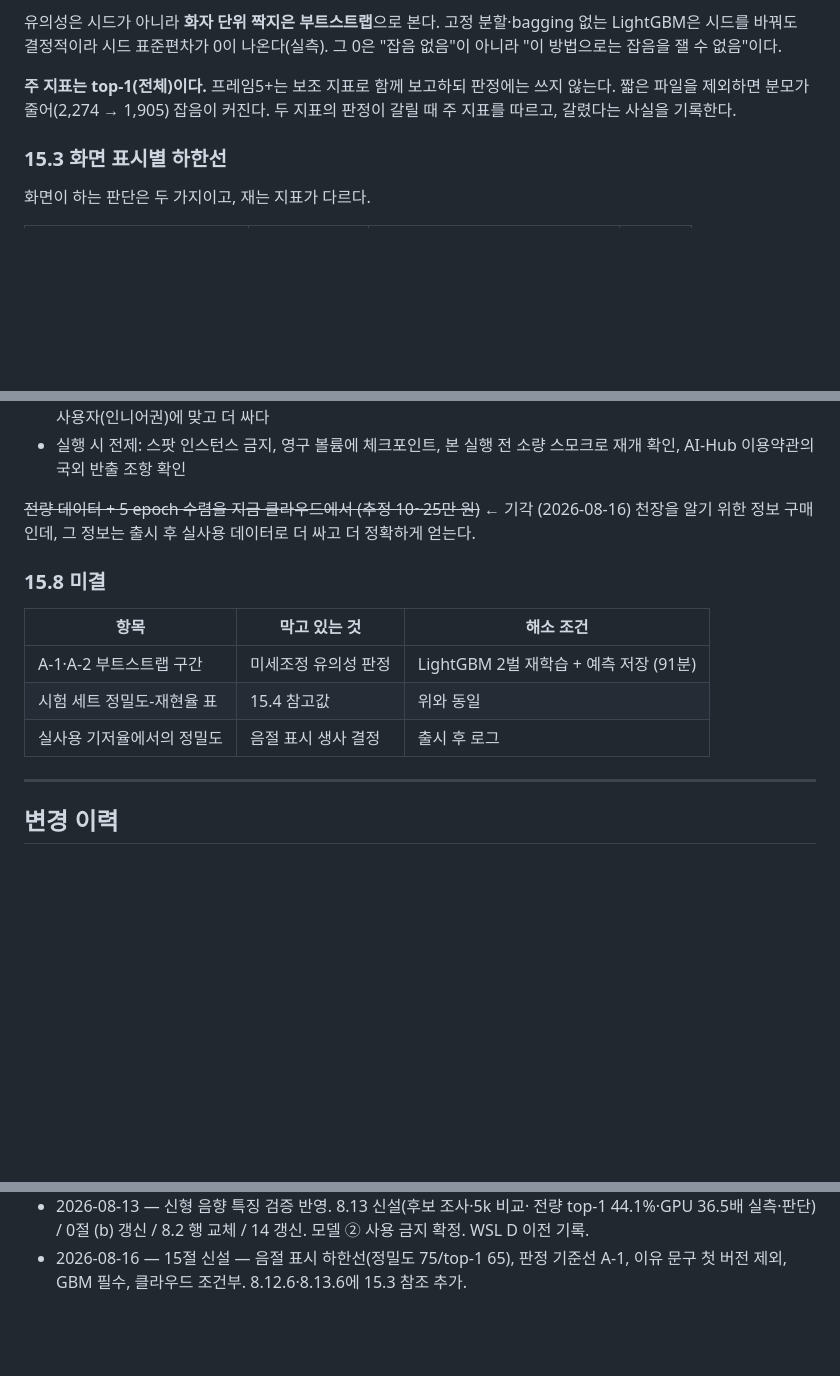
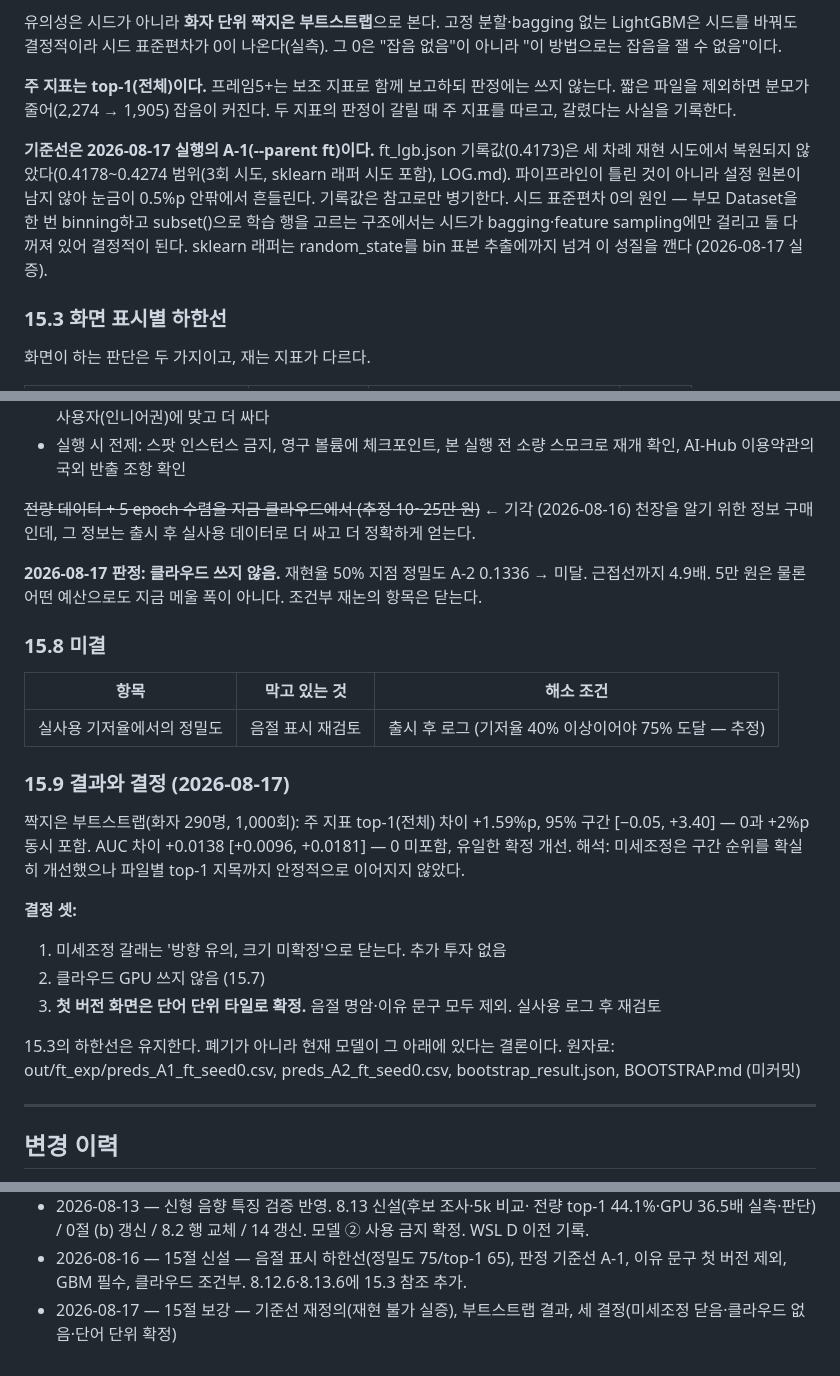
Before and after one commit to cura4world/naruve-ganada, a Markdown page: DECISIONS.md, 3 parts joined by grey strips. Drawn GitHub-style; blank space fills up the shorter version.

Commit message:
decisions: 15절 보강 — 기준선 재정의와 부트스트랩 판정 (2026-08-17) (#37)
* decisions: 15절 보강 — 기준선 재정의와 부트스트랩 판정 (2026-08-17)

08-17 재현 시도 세 번으로 ft_lgb.json 기록값이 복원되지 않음을 확인하고,
그날 A-1·A-2를 같은 조건으로 새로 학습한 실행을 기준선으로 옮긴다.

- 15.2 기준선을 08-17 실행 A-1(--parent ft)로 재정의. 시드 sd=0의 원인 기록
- 15.5 재현 실행에서도 65%에서 20.9%p 아래 — 결론 유지
- 15.7 클라우드 쓰지 않음 판정 (재현율 50% 정밀도 0.1336, 미달)
- 15.8 해소된 두 줄 제거, 남은 한 줄만 유지
- 15.9 신설 — 부트스트랩 결과와 결정 셋
       (미세조정 닫음 / 클라우드 없음 / 첫 버전 단어 단위 확정)
- CLAUDE.md 평가 산출물에 두 줄 — 스크립트·설정 원본 보존, 복원 불가 판정 규칙

원자료는 out/ft_exp/ (gitignore). docs/ 무변경이라 빌드번호는 올리지 않는다.

Co-Authored-By: Claude Opus 5 (1M context) <noreply@anthropic.com>

* decisions: 재현 산포 범위 정정 — 0.4248 → 0.4274

1차 시도(sklearn 래퍼)는 시드마다 값이 흔들려 0.4195 / 0.4274가 나왔다.
상한을 그 값으로 고치고, 세 시도 전체를 가리킨다는 것을 문면에 밝힌다.

Co-Authored-By: Claude Opus 5 (1M context) <noreply@anthropic.com>

---------

Co-authored-by: Claude Opus 5 (1M context) <noreply@anthropic.com>

```diff
--- a/DECISIONS.md
+++ b/DECISIONS.md
@@ -1376,6 +1376,13 @@ GPU 실측 상세 (2026-08-13, out/gpu_check/GPU.md):
 짧은 파일을 제외하면 분모가 줄어(2,274 → 1,905) 잡음이 커진다.
 두 지표의 판정이 갈릴 때 주 지표를 따르고, 갈렸다는 사실을 기록한다.
 
+**기준선은 2026-08-17 실행의 A-1(--parent ft)이다.** ft_lgb.json 기록값(0.4173)은 세 차례 재현 시도에서
+복원되지 않았다(0.4178~0.4274 범위(3회 시도, sklearn 래퍼 시도 포함), LOG.md). 파이프라인이 틀린 것이 아니라 설정 원본이 남지 않아
+눈금이 0.5%p 안팎에서 흔들린다. 기록값은 참고로만 병기한다.
+시드 표준편차 0의 원인 — 부모 Dataset을 한 번 binning하고 subset()으로 학습 행을 고르는 구조에서는
+시드가 bagging·feature sampling에만 걸리고 둘 다 꺼져 있어 결정적이 된다. sklearn 래퍼는 random_state를
+bin 표본 추출에까지 넘겨 이 성질을 깬다 (2026-08-17 실증).
+
 ### 15.3 화면 표시별 하한선
 
 화면이 하는 판단은 두 가지이고, 재는 지표가 다르다.
@@ -1432,13 +1441,28 @@ B(헤드 단독) top-1 0.3676 vs A-2(헤드 + LightGBM) 0.4442. 7.7%p 차이.
 ~~전량 데이터 + 5 epoch 수렴을 지금 클라우드에서 (추정 10~25만 원)~~ ← 기각 (2026-08-16)
   천장을 알기 위한 정보 구매인데, 그 정보는 출시 후 실사용 데이터로 더 싸고 더 정확하게 얻는다.
 
+**2026-08-17 판정: 클라우드 쓰지 않음.** 재현율 50% 지점 정밀도 A-2 0.1336 → 미달. 근접선까지 4.9배.
+5만 원은 물론 어떤 예산으로도 지금 메울 폭이 아니다. 조건부 재논의 항목은 닫는다.
+
 ### 15.8 미결
 
 | 항목 | 막고 있는 것 | 해소 조건 |
 |---|---|---|
-| A-1·A-2 부트스트랩 구간 | 미세조정 유의성 판정 | LightGBM 2벌 재학습 + 예측 저장 (91분) |
-| 시험 세트 정밀도-재현율 표 | 15.4 참고값 | 위와 동일 |
-| 실사용 기저율에서의 정밀도 | 음절 표시 생사 결정 | 출시 후 로그 |
+| 실사용 기저율에서의 정밀도 | 음절 표시 재검토 | 출시 후 로그 (기저율 40% 이상이어야 75% 도달 — 추정) |
+
+### 15.9 결과와 결정 (2026-08-17)
+
+짝지은 부트스트랩(화자 290명, 1,000회): 주 지표 top-1(전체) 차이 +1.59%p, 95% 구간 [−0.05, +3.40] — 0과 +2%p 동시 포함.
+AUC 차이 +0.0138 [+0.0096, +0.0181] — 0 미포함, 유일한 확정 개선.
+해석: 미세조정은 구간 순위를 확실히 개선했으나 파일별 top-1 지목까지 안정적으로 이어지지 않았다.
+
+**결정 셋:**
+1. 미세조정 갈래는 '방향 유의, 크기 미확정'으로 닫는다. 추가 투자 없음
+2. 클라우드 GPU 쓰지 않음 (15.7)
+3. **첫 버전 화면은 단어 단위 타일로 확정.** 음절 명암·이유 문구 모두 제외. 실사용 로그 후 재검토
+
+15.3의 하한선은 유지한다. 폐기가 아니라 현재 모델이 그 아래에 있다는 결론이다.
+원자료: out/ft_exp/preds_A1_ft_seed0.csv, preds_A2_ft_seed0.csv, bootstrap_result.json, BOOTSTRAP.md (미커밋)
 
 ---
 
@@ -1460,3 +1484,5 @@ B(헤드 단독) top-1 0.3676 vs A-2(헤드 + LightGBM) 0.4442. 7.7%p 차이.
 - 2026-08-16 — 15절 신설 — 음절 표시 하한선(정밀도 75/top-1 65), 판정 기준선 A-1,
   이유 문구 첫 버전 제외, GBM 필수, 클라우드 조건부.
   8.12.6·8.13.6에 15.3 참조 추가.
+- 2026-08-17 — 15절 보강 — 기준선 재정의(재현 불가 실증), 부트스트랩 결과,
+  세 결정(미세조정 닫음·클라우드 없음·단어 단위 확정)
```
Also changed, not shown: other parts of DECISIONS.md (+4 -2 lines), CLAUDE.md (+5 -0 lines).
